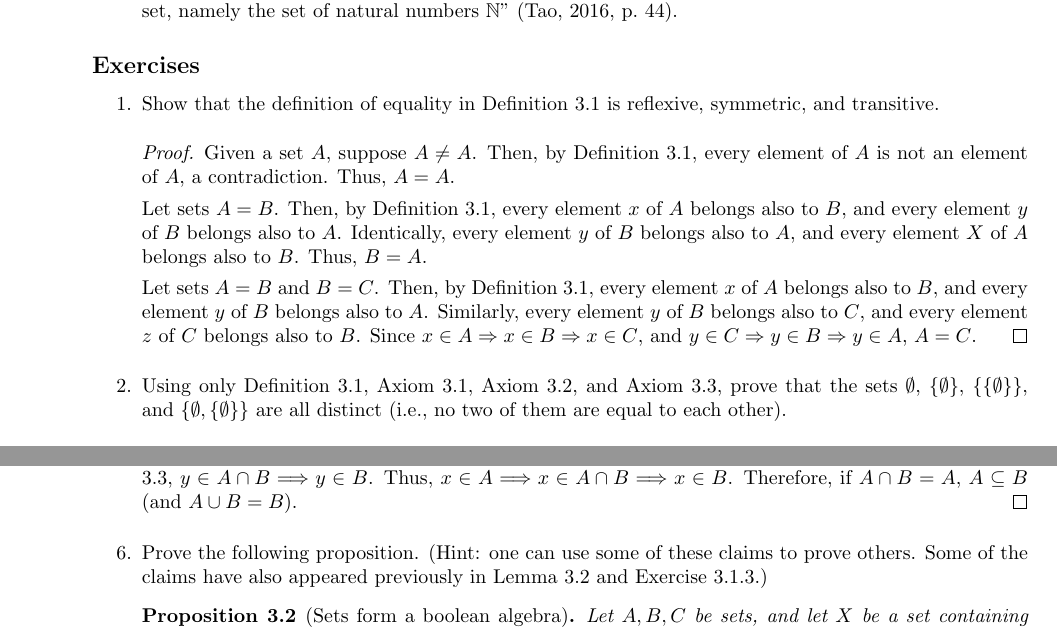
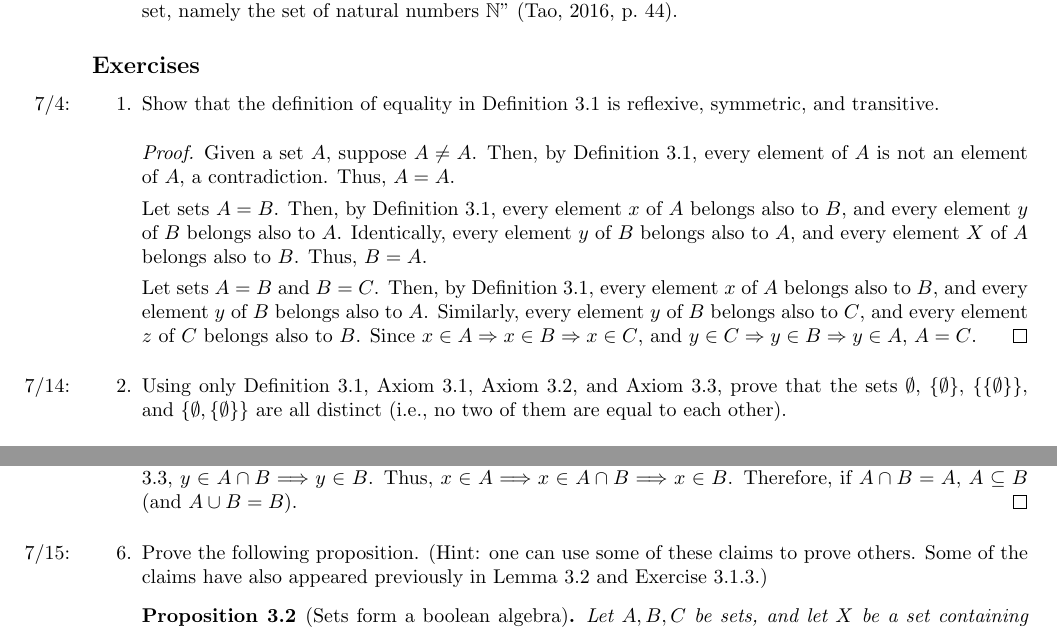
Before and after one commit to shadypuck/AnalysisITaoNotes, a LaTeX thesis (main.tex, which reads Chapter03/chapter03.tex): two parts of pages 20 and 22 of 35, joined at a grey line, cut so that both start at the same text. Compiled offline with pdfLaTeX.

Commit message:
dated exercises

```diff
--- a/Chapter03/chapter03.tex
+++ b/Chapter03/chapter03.tex
@@ -198,13 +198,13 @@
 
 \subsection*{Exercises}
 \begin{enumerate}[ref={\thesection.\arabic*}]
-    \item \label{exr:3.1.1}Show that the definition of equality in Definition \ref{dfn:setEquality} is reflexive, symmetric, and transitive.
+    \item \label{exr:3.1.1}\marginnote{7/4:}Show that the definition of equality in Definition \ref{dfn:setEquality} is reflexive, symmetric, and transitive.
     \begin{proof}
         Given a set $A$, suppose $A\neq A$. Then, by Definition \ref{dfn:setEquality}, every element of $A$ is not an element of $A$, a contradiction. Thus, $A=A$.\par
         Let sets $A=B$. Then, by Definition \ref{dfn:setEquality}, every element $x$ of $A$ belongs also to $B$, and every element $y$ of $B$ belongs also to $A$. Identically, every element $y$ of $B$ belongs also to $A$, and every element $X$ of $A$ belongs also to $B$. Thus, $B=A$.\par
         Let sets $A=B$ and $B=C$. Then, by Definition \ref{dfn:setEquality}, every element $x$ of $A$ belongs also to $B$, and every element $y$ of $B$ belongs also to $A$. Similarly, every element $y$ of $B$ belongs also to $C$, and every element $z$ of $C$ belongs also to $B$. Since $x\in A\Rightarrow x\in B\Rightarrow x\in C$, and $y\in C\Rightarrow y\in B\Rightarrow y\in A$, $A=C$.
     \end{proof}
-    \item \label{exr:3.1.2}Using only Definition \ref{dfn:setEquality}, Axiom \ref{axm:setsAreObjects}, Axiom \ref{axm:emptyset}, and Axiom \ref{axm:singletonPair}, prove that the sets $\emptyset$, $\{\emptyset\}$, $\{\{\emptyset\}\}$, and $\{\emptyset,\{\emptyset\}\}$ are all distinct (i.e., no two of them are equal to each other).
+    \item \label{exr:3.1.2}\marginnote{7/14:}Using only Definition \ref{dfn:setEquality}, Axiom \ref{axm:setsAreObjects}, Axiom \ref{axm:emptyset}, and Axiom \ref{axm:singletonPair}, prove that the sets $\emptyset$, $\{\emptyset\}$, $\{\{\emptyset\}\}$, and $\{\emptyset,\{\emptyset\}\}$ are all distinct (i.e., no two of them are equal to each other).
     \begin{proof}
         % Super rigorous: Suppose for the sake of contradiction that $\emptyset=\{\emptyset\}$. By Axiom \ref{axm:setsAreObjects}, $\emptyset$ is an object, implying by Axiom \ref{axm:singletonPair} that there exists a set $\{\emptyset\}$ (which happens to be the set on the right of the hypothesized equality). It follows that $\emptyset\in\{\emptyset\}$. Since $\emptyset=\{\emptyset\}$, by Definition \ref{dfn:setEquality}, $\emptyset\in\emptyset$ as well. But this contradicts Axiom \ref{axm:emptyset}, which asserts that $x\notin\emptyset$ for all objects $x$, including $\emptyset$. Therefore, $\emptyset\neq\{\emptyset\}$.
         First, we show that all sets are distinct from the empty set. Axiom \ref{axm:setsAreObjects} asserts that $\emptyset$ and $\{\emptyset\}$ are objects. By Axiom \ref{axm:singletonPair}, we have $\emptyset\in\{\emptyset\}$, $\emptyset\in\{\emptyset,\{\emptyset\}\}$, and $\{\emptyset\}\in\{\{\emptyset\}\}$. Since $x\notin\emptyset$ for all objects $x$ (Axiom \ref{axm:emptyset}), $\{\emptyset\}$, $\{\{\emptyset\}\}$, and $\{\emptyset,\{\emptyset\}\}$ all contain objects that $\emptyset$ does not (namely, $\emptyset$, $\{\emptyset\}$, and $\emptyset$, respectively). Thus, by Definition \ref{dfn:setEquality}, $\emptyset\neq\{\emptyset\}$, $\emptyset\neq\{\{\emptyset\}\}$, and $\emptyset\neq\{\emptyset,\{\emptyset\}\}$.\par
@@ -256,7 +256,7 @@
         Suppose that $A\cup B=B$. To prove $A\subseteq B$, Definition \ref{dfn:subsets} tells us that it will suffice to show that every element of $A$ is also an element of $B$. By Axiom \ref{axm:pairwiseUnion}, $x\in A \Longrightarrow x\in A\cup B$. By Definition \ref{dfn:setEquality}, $y\in A\cup B \Longrightarrow y\in B$. Thus, $x\in A \Longrightarrow x\in A\cup B \Longrightarrow x\in B$. Therefore, if $A\cup B=B$, $A\subseteq B$ (and $A\cap B=A$).\par
         Suppose that $A\cap B=A$. To prove that $A\subseteq B$, Definition \ref{dfn:subsets} tells us that it will suffice to show that every element of $A$ is also an element of $B$. By Definition \ref{dfn:setEquality}, $x\in A \Longrightarrow x\in A\cap B$. By Definition \ref{dfn:intersection}, $y\in A\cap B \Longrightarrow y\in B$. Thus, $x\in A \Longrightarrow x\in A\cap B \Longrightarrow x\in B$. Therefore, if $A\cap B=A$, $A\subseteq B$ (and $A\cup B=B$).
     \end{proof}
-    \item \label{exr:3.1.6}Prove the following proposition. (Hint: one can use some of these claims to prove others. Some of the claims have also appeared previously in Lemma \ref{lem:associativitySetUnion} and Exercise \ref{exr:3.1.3}.)
+    \item \label{exr:3.1.6}\marginnote{7/15:}Prove the following proposition. (Hint: one can use some of these claims to prove others. Some of the claims have also appeared previously in Lemma \ref{lem:associativitySetUnion} and Exercise \ref{exr:3.1.3}.)
     \begin{prp}[Sets form a boolean algebra]\label{prp:booleanAlgebra}
         Let $A,B,C$ be sets, and let $X$ be a set containing $A,B,C$ as subsets.
         \begin{enumerate}[label={\textup{(}\alph*\textup{)}}]
```
Also changed, not shown: Chapter02/chapter02.tex (+2 -2 lines), Chapter02/chapter02.pdf, Chapter03/chapter03.pdf, main.pdf.
